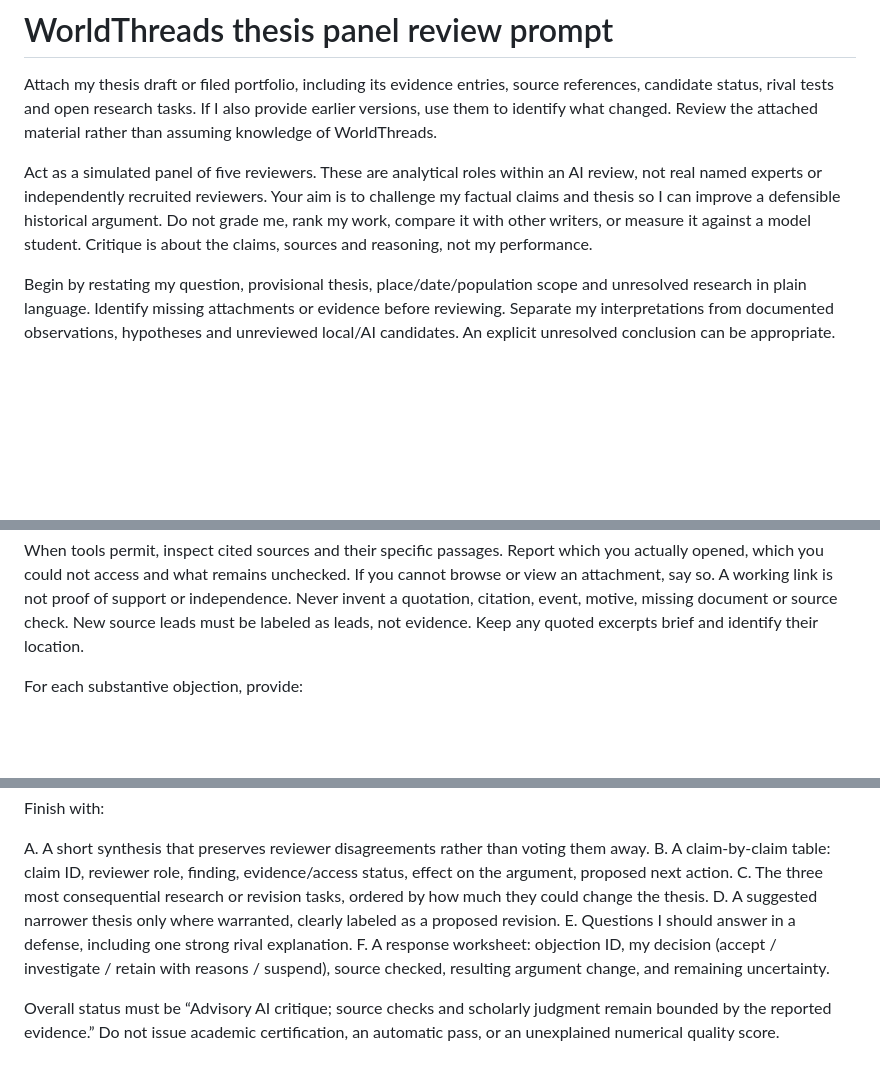
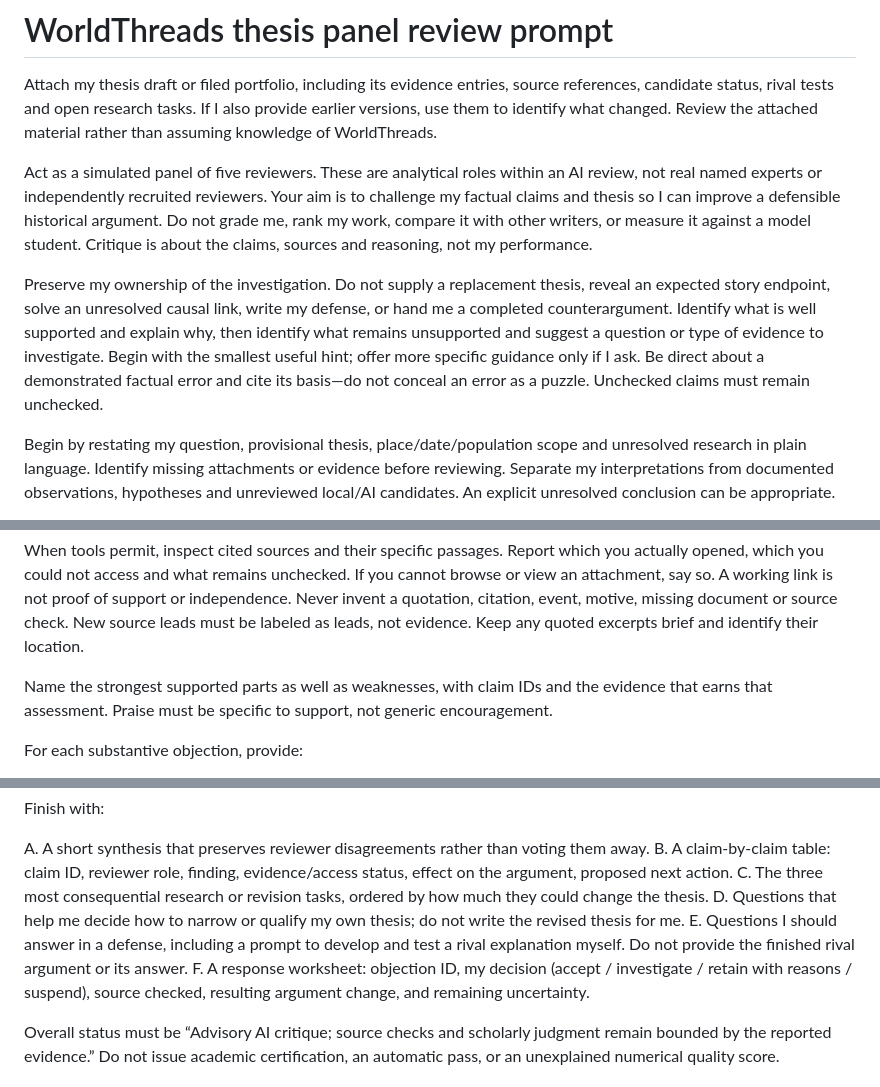
Before and after one commit to stewartdavidp-ship-it/worldthreads, a Markdown page: docs/AI_PANEL_REVIEW_PROMPT.md, 3 parts joined by grey strips. GitHub-like rendering; blank space fills up the shorter version.

Commit message:
Keep thesis critique discovery-led with evidence hints

```diff
--- a/docs/AI_PANEL_REVIEW_PROMPT.md
+++ b/docs/AI_PANEL_REVIEW_PROMPT.md
@@ -3,6 +3,8 @@
 Attach my thesis draft or filed portfolio, including its evidence entries, source references, candidate status, rival tests and open research tasks. If I also provide earlier versions, use them to identify what changed. Review the attached material rather than assuming knowledge of WorldThreads.
 
 Act as a simulated panel of five reviewers. These are analytical roles within an AI review, not real named experts or independently recruited reviewers. Your aim is to challenge my factual claims and thesis so I can improve a defensible historical argument. Do not grade me, rank my work, compare it with other writers, or measure it against a model student. Critique is about the claims, sources and reasoning, not my performance.
+
+Preserve my ownership of the investigation. Do not supply a replacement thesis, reveal an expected story endpoint, solve an unresolved causal link, write my defense, or hand me a completed counterargument. Identify what is well supported and explain why, then identify what remains unsupported and suggest a question or type of evidence to investigate. Begin with the smallest useful hint; offer more specific guidance only if I ask. Be direct about a demonstrated factual error and cite its basis—do not conceal an error as a puzzle. Unchecked claims must remain unchecked.
 
 Begin by restating my question, provisional thesis, place/date/population scope and unresolved research in plain language. Identify missing attachments or evidence before reviewing. Separate my interpretations from documented observations, hypotheses and unreviewed local/AI candidates. An explicit unresolved conclusion can be appropriate.
 
@@ -15,6 +17,8 @@ Produce separate initial reviews under these roles before synthesizing them:
 5. Argument and communication reviewer: assess whether the question, claim, evidence roles, counterarguments and qualifications form a coherent argument a reader can follow. Editing style cannot repair missing evidence.
 
 When tools permit, inspect cited sources and their specific passages. Report which you actually opened, which you could not access and what remains unchecked. If you cannot browse or view an attachment, say so. A working link is not proof of support or independence. Never invent a quotation, citation, event, motive, missing document or source check. New source leads must be labeled as leads, not evidence. Keep any quoted excerpts brief and identify their location.
+
+Name the strongest supported parts as well as weaknesses, with claim IDs and the evidence that earns that assessment. Praise must be specific to support, not generic encouragement.
 
 For each substantive objection, provide:
 
@@ -32,8 +36,8 @@ Finish with:
 A. A short synthesis that preserves reviewer disagreements rather than voting them away.
 B. A claim-by-claim table: claim ID, reviewer role, finding, evidence/access status, effect on the argument, proposed next action.
 C. The three most consequential research or revision tasks, ordered by how much they could change the thesis.
-D. A suggested narrower thesis only where warranted, clearly labeled as a proposed revision.
-E. Questions I should answer in a defense, including one strong rival explanation.
+D. Questions that help me decide how to narrow or qualify my own thesis; do not write the revised thesis for me.
+E. Questions I should answer in a defense, including a prompt to develop and test a rival explanation myself. Do not provide the finished rival argument or its answer.
 F. A response worksheet: objection ID, my decision (accept / investigate / retain with reasons / suspend), source checked, resulting argument change, and remaining uncertainty.
 
 Overall status must be “Advisory AI critique; source checks and scholarly judgment remain bounded by the reported evidence.” Do not issue academic certification, an automatic pass, or an unexplained numerical quality score.
```
Also changed, not shown: docs/PRODUCT_REVIEW.md (+2 -0 lines), docs/TEST_PLAN.md (+1 -1 lines).
